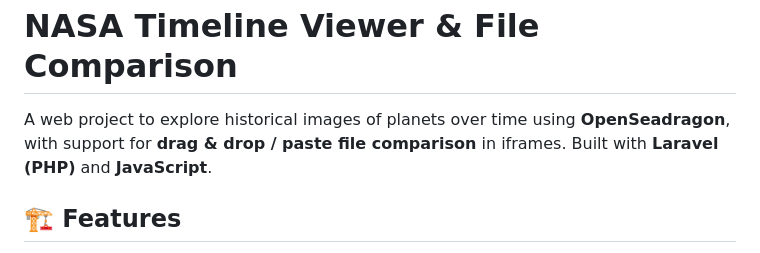
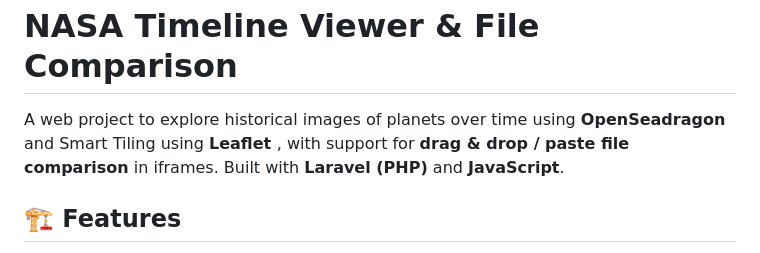
Before and after one commit to AbdulrahmanElsisi/embiggen_your_eyes, a Markdown page: README.md, the part around the change. Rendered like a GitHub page.

```diff
--- a/README.md
+++ b/README.md
@@ -1,5 +1,5 @@
 <h1>NASA Timeline Viewer & File Comparison</h1>
-<p>A web project to explore historical images of planets over time using <strong>OpenSeadragon</strong>, with support for <strong>drag & drop / paste file comparison</strong> in iframes. Built with <strong>Laravel (PHP)</strong> and <strong>JavaScript</strong>.</p>
+<p>A web project to explore historical images of planets over time using <strong>OpenSeadragon</strong> and Smart Tiling using <strong>Leaflet </strong>, with support for <strong>drag & drop / paste file comparison</strong> in iframes. Built with <strong>Laravel (PHP)</strong> and <strong>JavaScript</strong>.</p>
 
 <section>
 <h2>🏗 Features</h2>
```
